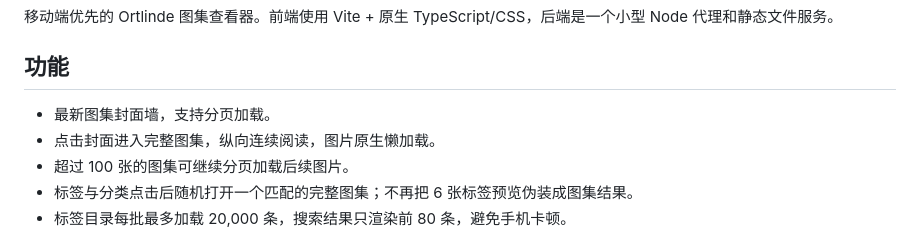
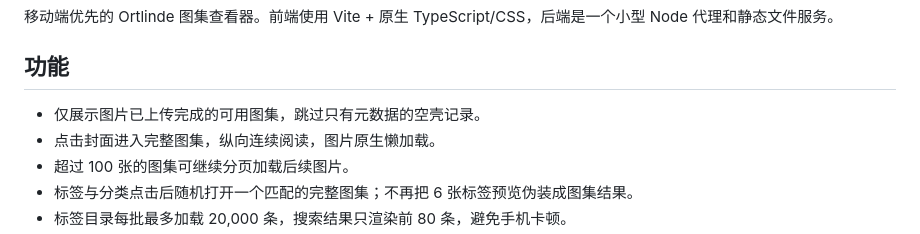
Before and after one commit to pppaaasss/ortlinde-viewer, a Markdown page: README.md, the part around the change. Rendered like a GitHub page.

Commit message:
fix: skip unavailable gallery images (README.md)

```diff
--- a/README.md
+++ b/README.md
@@ -4,7 +4,7 @@
 
 ## 功能
 
-- 最新图集封面墙，支持分页加载。
+- 仅展示图片已上传完成的可用图集，跳过只有元数据的空壳记录。
 - 点击封面进入完整图集，纵向连续阅读，图片原生懒加载。
 - 超过 100 张的图集可继续分页加载后续图片。
 - 标签与分类点击后随机打开一个匹配的完整图集；不再把 6 张标签预览伪装成图集结果。
```
